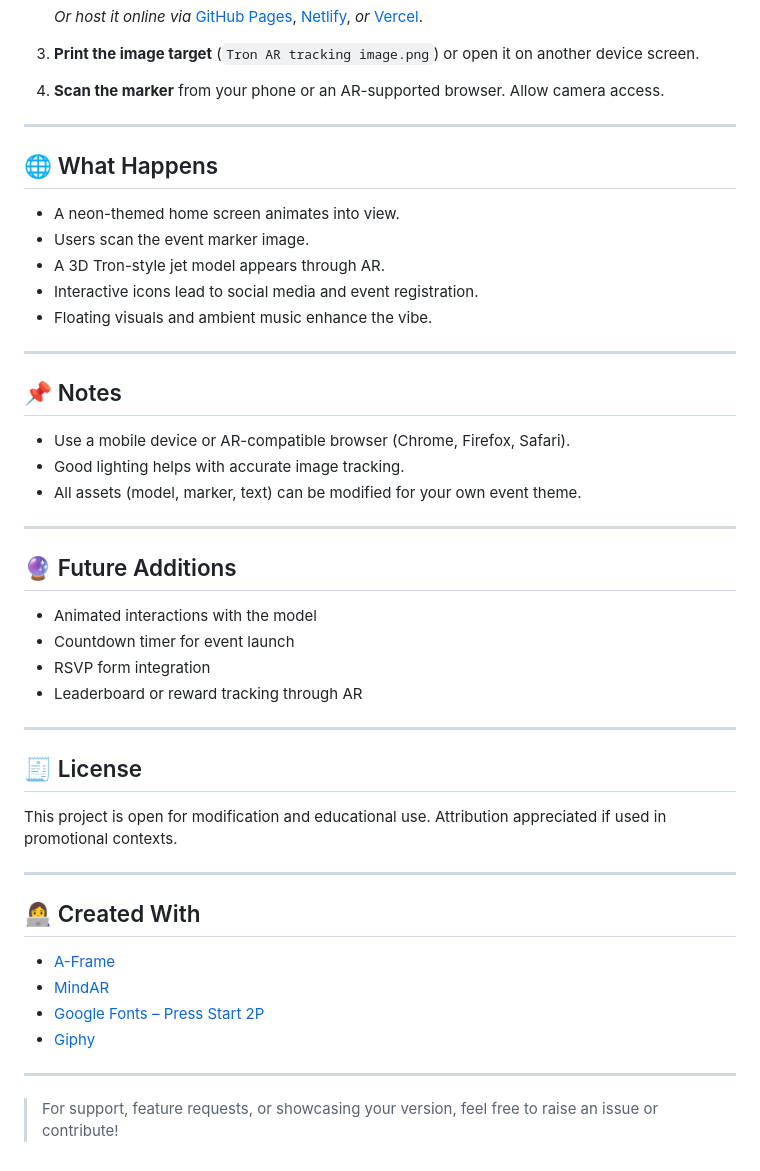
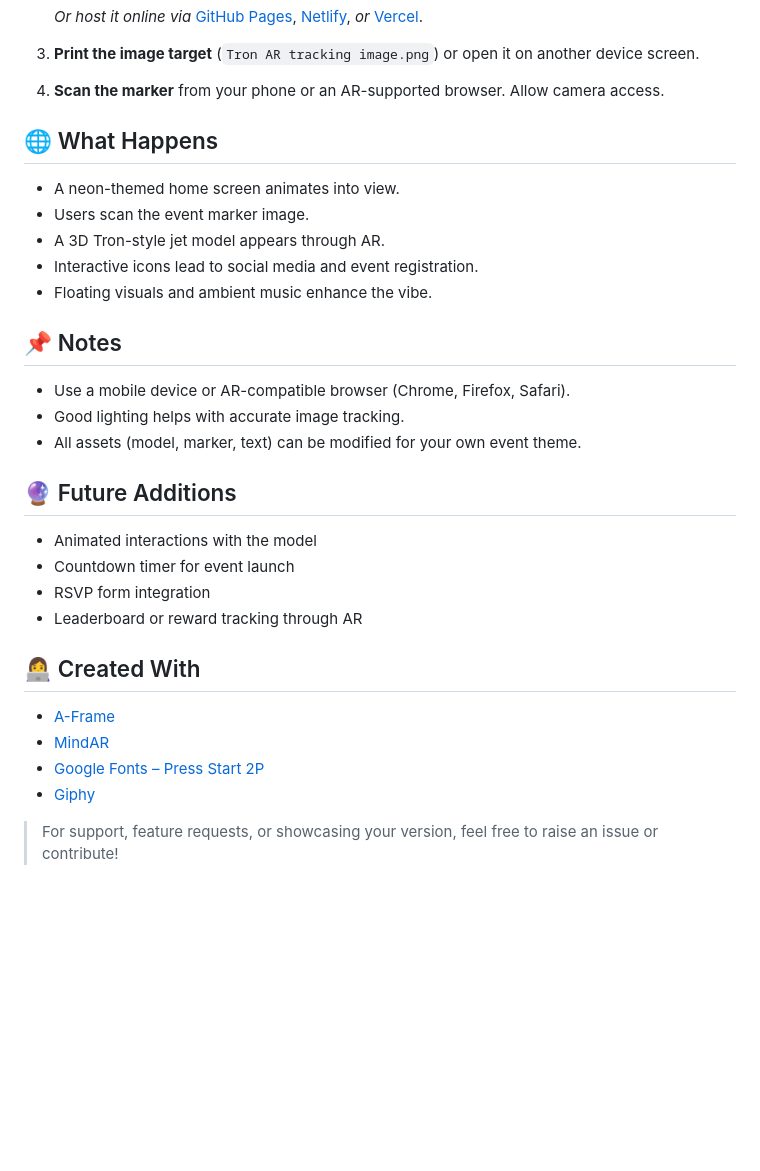
Before and after one commit to archiik04/tron-image-tracking, a Markdown page: README.md, the part around one of its changes. GitHub-like rendering; blank space fills up the shorter version.

```diff
--- a/README.md
+++ b/README.md
@@ -76,7 +70,6 @@ tron-ar-experience/
 
 4. **Scan the marker** from your phone or an AR-supported browser. Allow camera access.
 
----
 
 ## 🌐 What Happens
 
@@ -86,7 +79,6 @@ tron-ar-experience/
 * Interactive icons lead to social media and event registration.
 * Floating visuals and ambient music enhance the vibe.
 
----
 
 ## 📌 Notes
 
@@ -94,7 +86,6 @@ tron-ar-experience/
 * Good lighting helps with accurate image tracking.
 * All assets (model, marker, text) can be modified for your own event theme.
 
----
 
 ## 🔮 Future Additions
 
@@ -103,15 +94,6 @@ tron-ar-experience/
 * RSVP form integration
 * Leaderboard or reward tracking through AR
 
----
-
-## 🧾 License
-
-This project is open for modification and educational use.
-Attribution appreciated if used in promotional contexts.
-
----
-
 ## 👩‍💻 Created With
 
 * [A-Frame](https://aframe.io/)
@@ -119,6 +101,4 @@ Attribution appreciated if used in promotional contexts.
 * [Google Fonts – Press Start 2P](https://fonts.google.com/specimen/Press+Start+2P)
 * [Giphy](https://giphy.com/)
 
----
-
 > For support, feature requests, or showcasing your version, feel free to raise an issue or contribute!
```
Also changed, not shown: other parts of README.md (+1 -7 lines).
